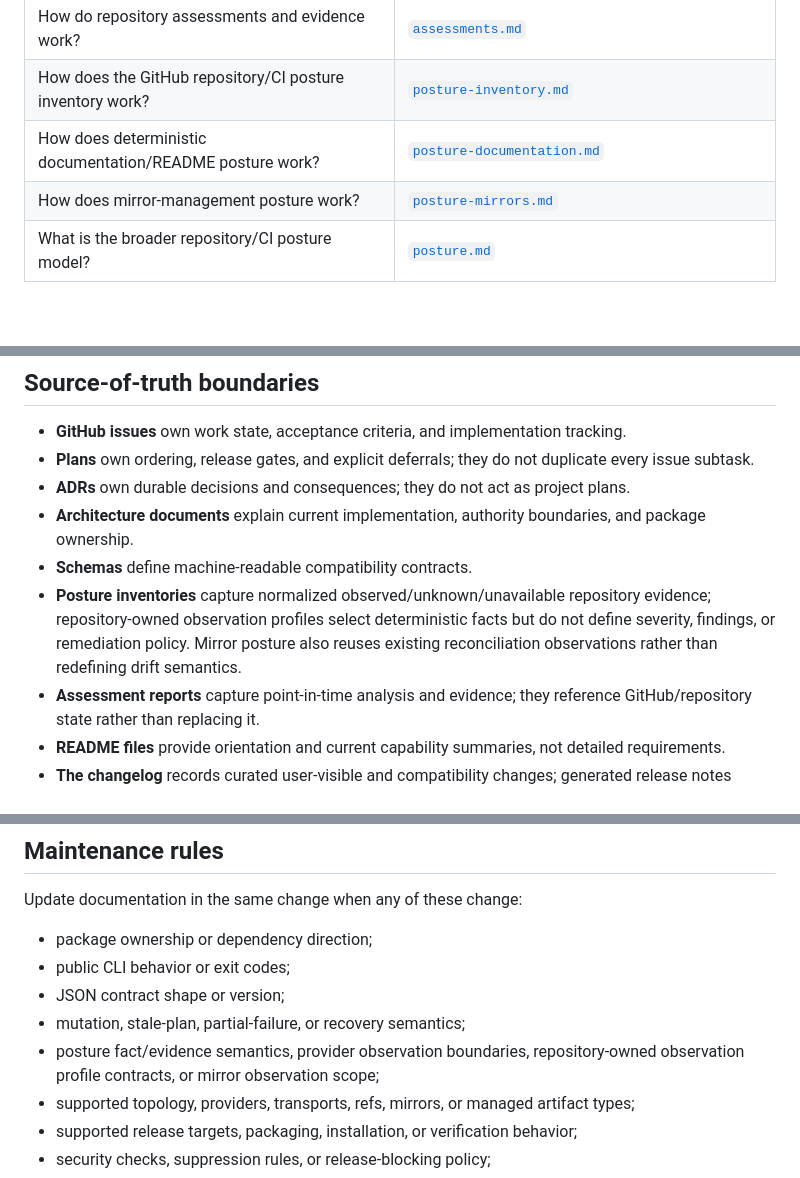
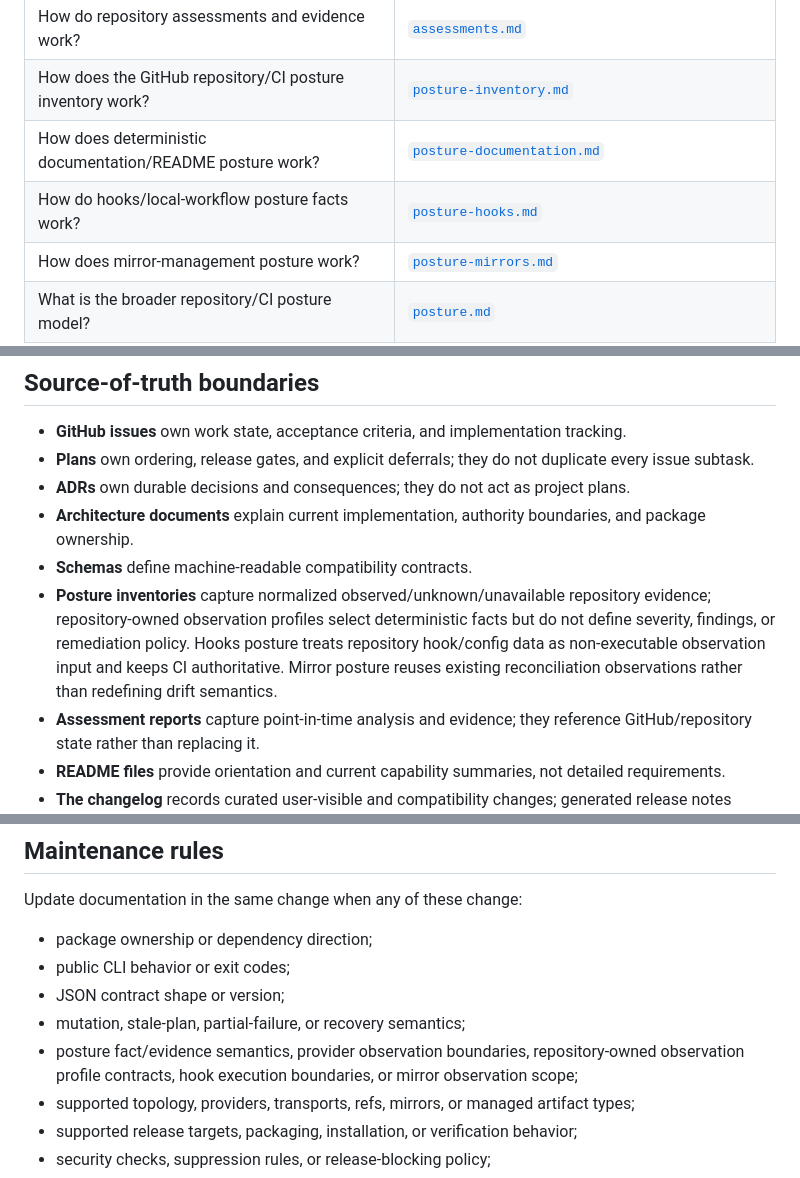
Before and after one commit to hackelia-micrantha/repora, a Markdown page: docs/README.md, 3 parts joined by grey strips. GitHub-like rendering; blank space fills up the shorter version.

Commit message:
Index hooks posture documentation

```diff
--- a/docs/README.md
+++ b/docs/README.md
@@ -17,6 +17,7 @@ Use the smallest authoritative source that answers the question.
 | How do repository assessments and evidence work? | [`assessments.md`](assessments.md) |
 | How does the GitHub repository/CI posture inventory work? | [`posture-inventory.md`](posture-inventory.md) |
 | How does deterministic documentation/README posture work? | [`posture-documentation.md`](posture-documentation.md) |
+| How do hooks/local-workflow posture facts work? | [`posture-hooks.md`](posture-hooks.md) |
 | How does mirror-management posture work? | [`posture-mirrors.md`](posture-mirrors.md) |
 | What is the broader repository/CI posture model? | [`posture.md`](posture.md) |
 | Why is there no repository-wide benchmark gate? | [`benchmarks.md`](benchmarks.md) |
@@ -66,7 +67,7 @@ The RFC-0001 documentation set and `plans/implementation-plan-v0.1.md` predate s
 - **ADRs** own durable decisions and consequences; they do not act as project plans.
 - **Architecture documents** explain current implementation, authority boundaries, and package ownership.
 - **Schemas** define machine-readable compatibility contracts.
-- **Posture inventories** capture normalized observed/unknown/unavailable repository evidence; repository-owned observation profiles select deterministic facts but do not define severity, findings, or remediation policy. Mirror posture also reuses existing reconciliation observations rather than redefining drift semantics.
+- **Posture inventories** capture normalized observed/unknown/unavailable repository evidence; repository-owned observation profiles select deterministic facts but do not define severity, findings, or remediation policy. Hooks posture treats repository hook/config data as non-executable observation input and keeps CI authoritative. Mirror posture reuses existing reconciliation observations rather than redefining drift semantics.
 - **Assessment reports** capture point-in-time analysis and evidence; they reference GitHub/repository state rather than replacing it.
 - **README files** provide orientation and current capability summaries, not detailed requirements.
 - **The changelog** records curated user-visible and compatibility changes; generated release notes provide commit and contributor detail.
@@ -80,7 +81,7 @@ Update documentation in the same change when any of these change:
 - public CLI behavior or exit codes;
 - JSON contract shape or version;
 - mutation, stale-plan, partial-failure, or recovery semantics;
-- posture fact/evidence semantics, provider observation boundaries, repository-owned observation profile contracts, or mirror observation scope;
+- posture fact/evidence semantics, provider observation boundaries, repository-owned observation profile contracts, hook execution boundaries, or mirror observation scope;
 - supported topology, providers, transports, refs, mirrors, or managed artifact types;
 - supported release targets, packaging, installation, or verification behavior;
 - security checks, suppression rules, or release-blocking policy;
```
